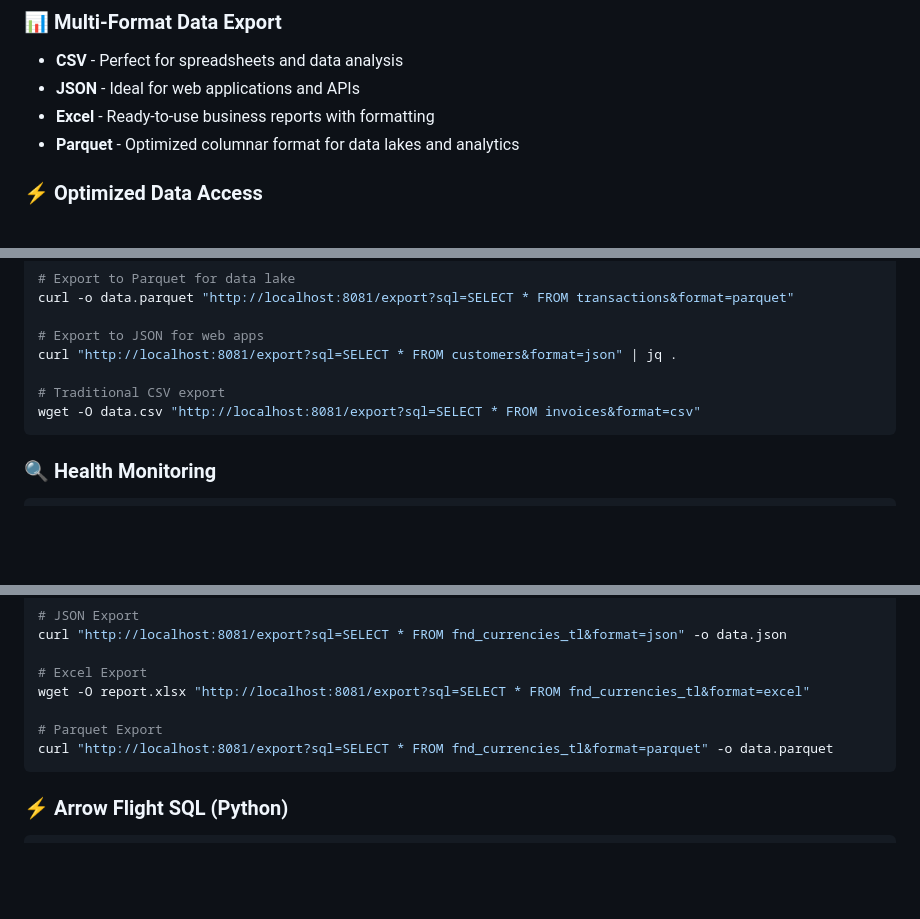
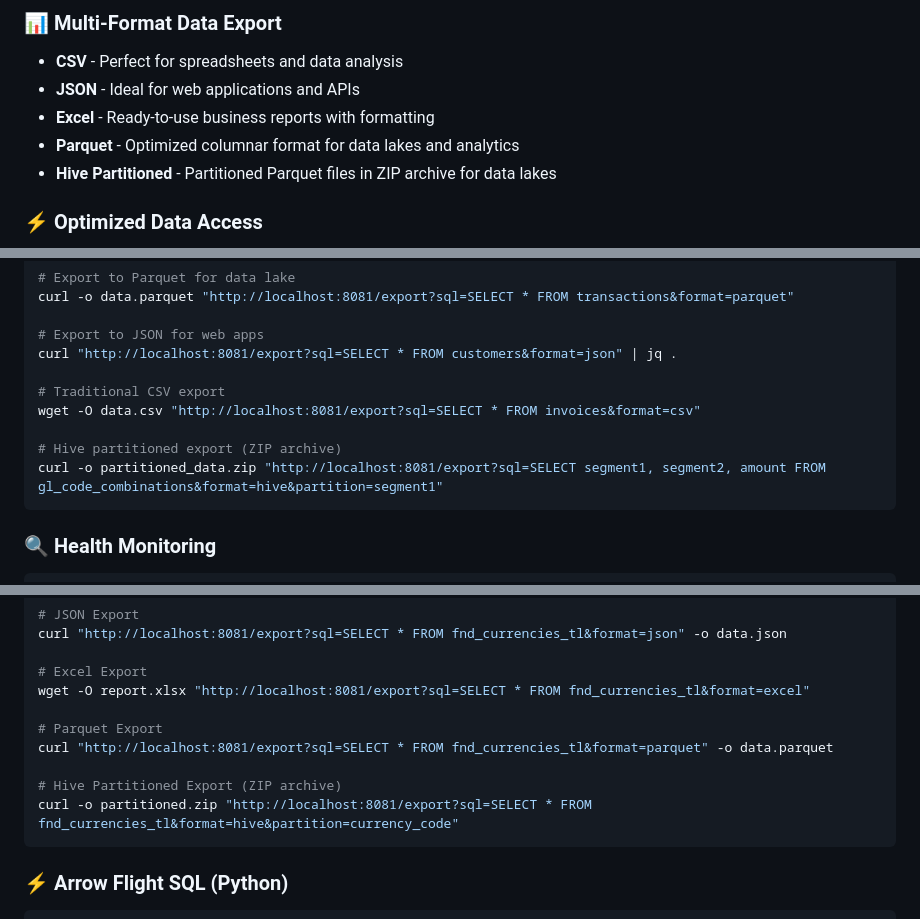
Before and after one commit to krokozyab/ofarrow, a Markdown page: README.md, 3 parts joined by grey strips. GitHub-like rendering; blank space fills up the shorter version.

````diff
--- a/README.md
+++ b/README.md
@@ -54,6 +54,7 @@ Transform your Oracle Fusion into a modern data platform with **no servers to ma
 - **JSON** - Ideal for web applications and APIs
 - **Excel** - Ready-to-use business reports with formatting
 - **Parquet** - Optimized columnar format for data lakes and analytics
+- **Hive Partitioned** - Partitioned Parquet files in ZIP archive for data lakes
 
 ### ⚡ Optimized Data Access
 - **Streaming processing** - Handle datasets with memory efficiency
@@ -247,6 +248,9 @@ curl "http://localhost:8081/export?sql=SELECT * FROM customers&format=json" | jq
 
 # Traditional CSV export
 wget -O data.csv "http://localhost:8081/export?sql=SELECT * FROM invoices&format=csv"
+
+# Hive partitioned export (ZIP archive)
+curl -o partitioned_data.zip "http://localhost:8081/export?sql=SELECT segment1, segment2, amount FROM gl_code_combinations&format=hive&partition=segment1"
 ```
 
 ### 🔍 Health Monitoring
@@ -331,6 +355,9 @@ wget -O report.xlsx "http://localhost:8081/export?sql=SELECT * FROM fnd_currenci
 
 # Parquet Export
 curl "http://localhost:8081/export?sql=SELECT * FROM fnd_currencies_tl&format=parquet" -o data.parquet
+
+# Hive Partitioned Export (ZIP archive)
+curl -o partitioned.zip "http://localhost:8081/export?sql=SELECT * FROM fnd_currencies_tl&format=hive&partition=currency_code"
 ```
 
 ### ⚡ Arrow Flight SQL (Python)
````
Also changed, not shown: other parts of README.md (+28 -6 lines).
